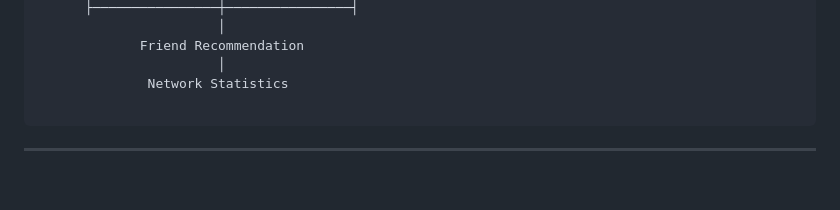
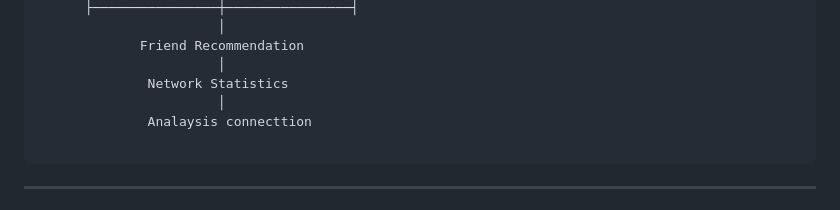
Before and after one commit to GeLasTer/NSA-KingDom, a Markdown page: README.md, the part around the change. Drawn GitHub-style; blank space fills up the shorter version.

````diff
--- a/README.md
+++ b/README.md
@@ -45,6 +45,8 @@ NSA-KingDom <br>
              Friend Recommendation
                        │
               Network Statistics
+                       │
+              Analaysis connecttion
 
 ```
 
````
